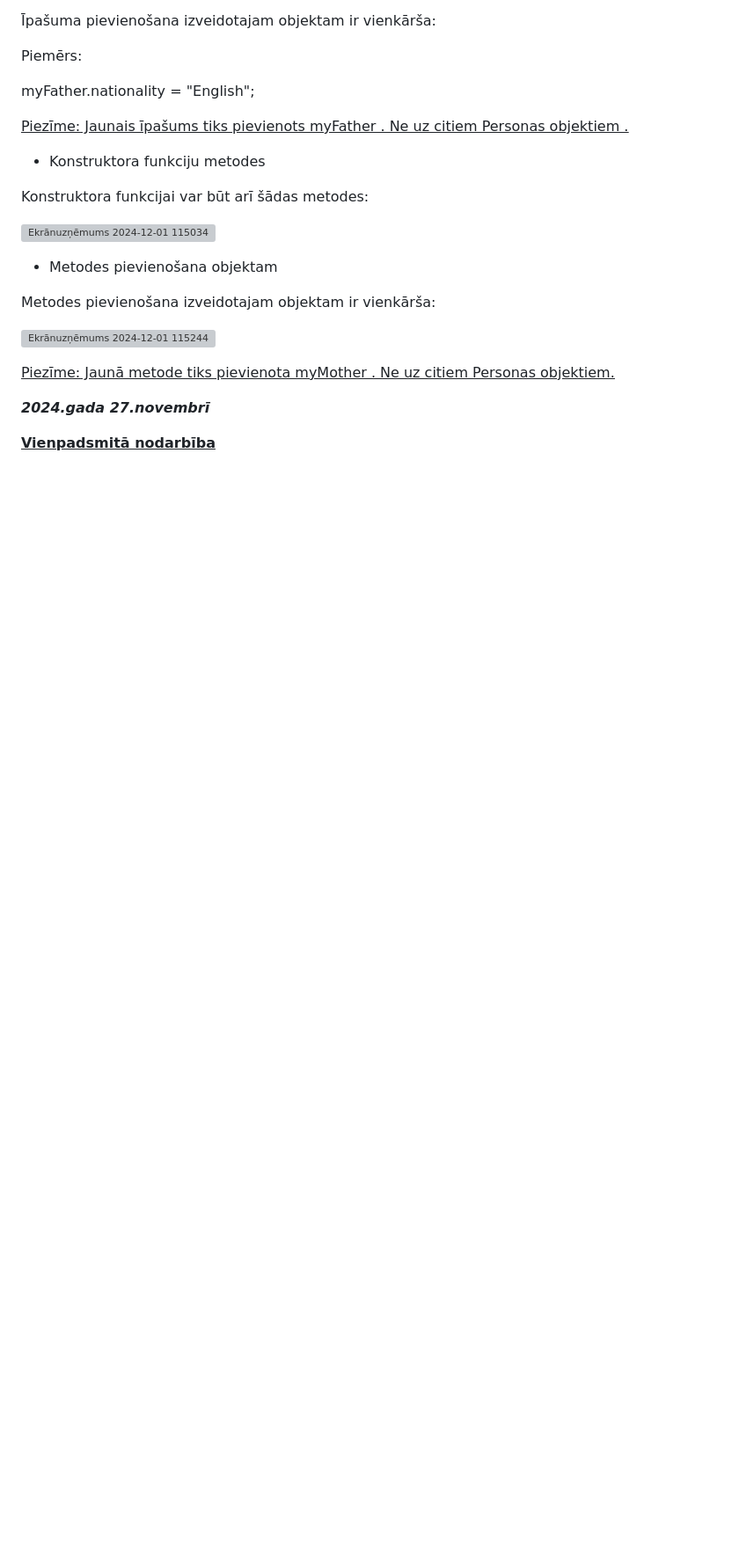
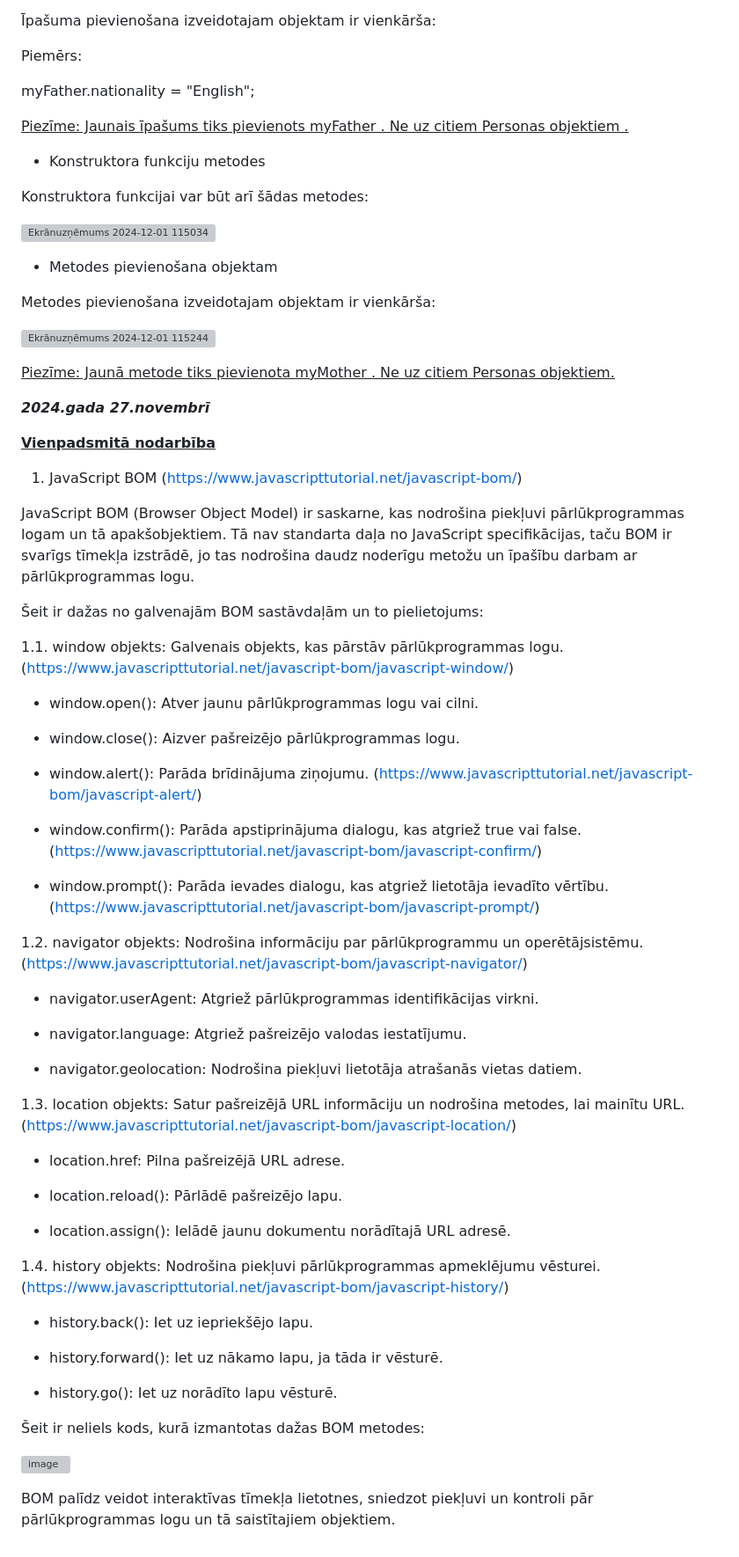
Before and after one commit to gatisprog/DialogsAB_JS, a Markdown page: README.md, the part around the change. Shown: that part at 88% size. Rendered like a GitHub page; blank space fills up the shorter version; grey boxes are pictures that could not be loaded.

```diff
--- a/README.md
+++ b/README.md
@@ -552,3 +552,51 @@ Metodes pievienošana izveidotajam objektam ir vienkārša:
 ***2024.gada 27.novembrī***
 
 <ins>**Vienpadsmitā nodarbība**</ins>
+
+1. JavaScript BOM (https://www.javascripttutorial.net/javascript-bom/)
+
+JavaScript BOM (Browser Object Model) ir saskarne, kas nodrošina piekļuvi pārlūkprogrammas logam un tā apakšobjektiem. Tā nav standarta daļa no JavaScript specifikācijas, taču BOM ir svarīgs tīmekļa izstrādē, jo tas nodrošina daudz noderīgu metožu un īpašību darbam ar pārlūkprogrammas logu.
+
+Šeit ir dažas no galvenajām BOM sastāvdaļām un to pielietojums:
+
+1.1. window objekts: Galvenais objekts, kas pārstāv pārlūkprogrammas logu. (https://www.javascripttutorial.net/javascript-bom/javascript-window/)
+
+- window.open(): Atver jaunu pārlūkprogrammas logu vai cilni.
+
+- window.close(): Aizver pašreizējo pārlūkprogrammas logu.
+
+- window.alert(): Parāda brīdinājuma ziņojumu. (https://www.javascripttutorial.net/javascript-bom/javascript-alert/)
+
+- window.confirm(): Parāda apstiprinājuma dialogu, kas atgriež true vai false. (https://www.javascripttutorial.net/javascript-bom/javascript-confirm/)
+
+- window.prompt(): Parāda ievades dialogu, kas atgriež lietotāja ievadīto vērtību. (https://www.javascripttutorial.net/javascript-bom/javascript-prompt/)
+
+1.2. navigator objekts: Nodrošina informāciju par pārlūkprogrammu un operētājsistēmu. (https://www.javascripttutorial.net/javascript-bom/javascript-navigator/)
+
+- navigator.userAgent: Atgriež pārlūkprogrammas identifikācijas virkni.
+
+- navigator.language: Atgriež pašreizējo valodas iestatījumu.
+
+- navigator.geolocation: Nodrošina piekļuvi lietotāja atrašanās vietas datiem.
+
+1.3. location objekts: Satur pašreizējā URL informāciju un nodrošina metodes, lai mainītu URL. (https://www.javascripttutorial.net/javascript-bom/javascript-location/)
+
+- location.href: Pilna pašreizējā URL adrese.
+
+- location.reload(): Pārlādē pašreizējo lapu.
+
+- location.assign(): Ielādē jaunu dokumentu norādītajā URL adresē.
+
+1.4. history objekts: Nodrošina piekļuvi pārlūkprogrammas apmeklējumu vēsturei. (https://www.javascripttutorial.net/javascript-bom/javascript-history/)
+
+- history.back(): Iet uz iepriekšējo lapu.
+
+- history.forward(): Iet uz nākamo lapu, ja tāda ir vēsturē.
+
+- history.go(): Iet uz norādīto lapu vēsturē.
+
+Šeit ir neliels kods, kurā izmantotas dažas BOM metodes:
+
+![image](https://github.com/user-attachments/assets/944ce885-5285-4731-b541-4ba04c605ce6)
+
+BOM palīdz veidot interaktīvas tīmekļa lietotnes, sniedzot piekļuvi un kontroli pār pārlūkprogrammas logu un tā saistītajiem objektiem.
```
